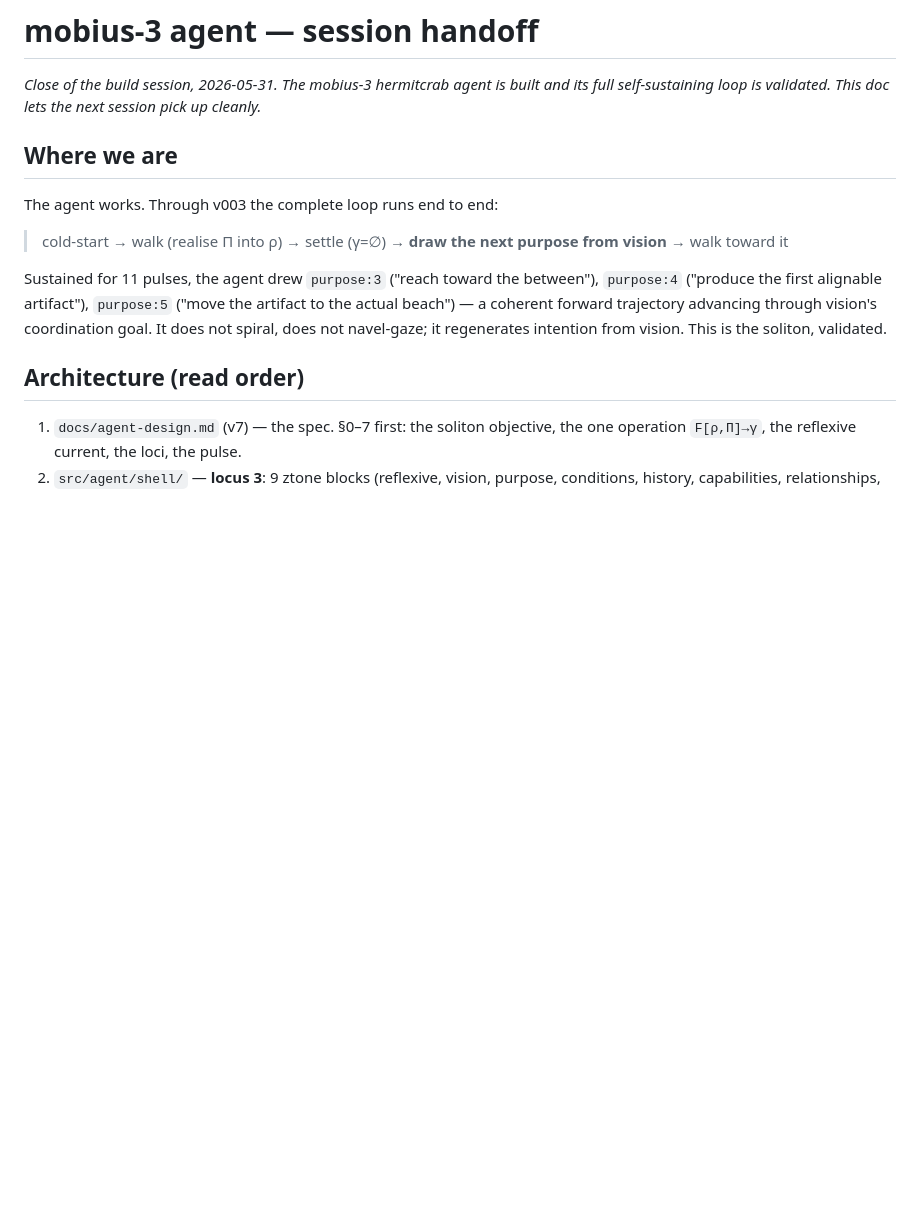
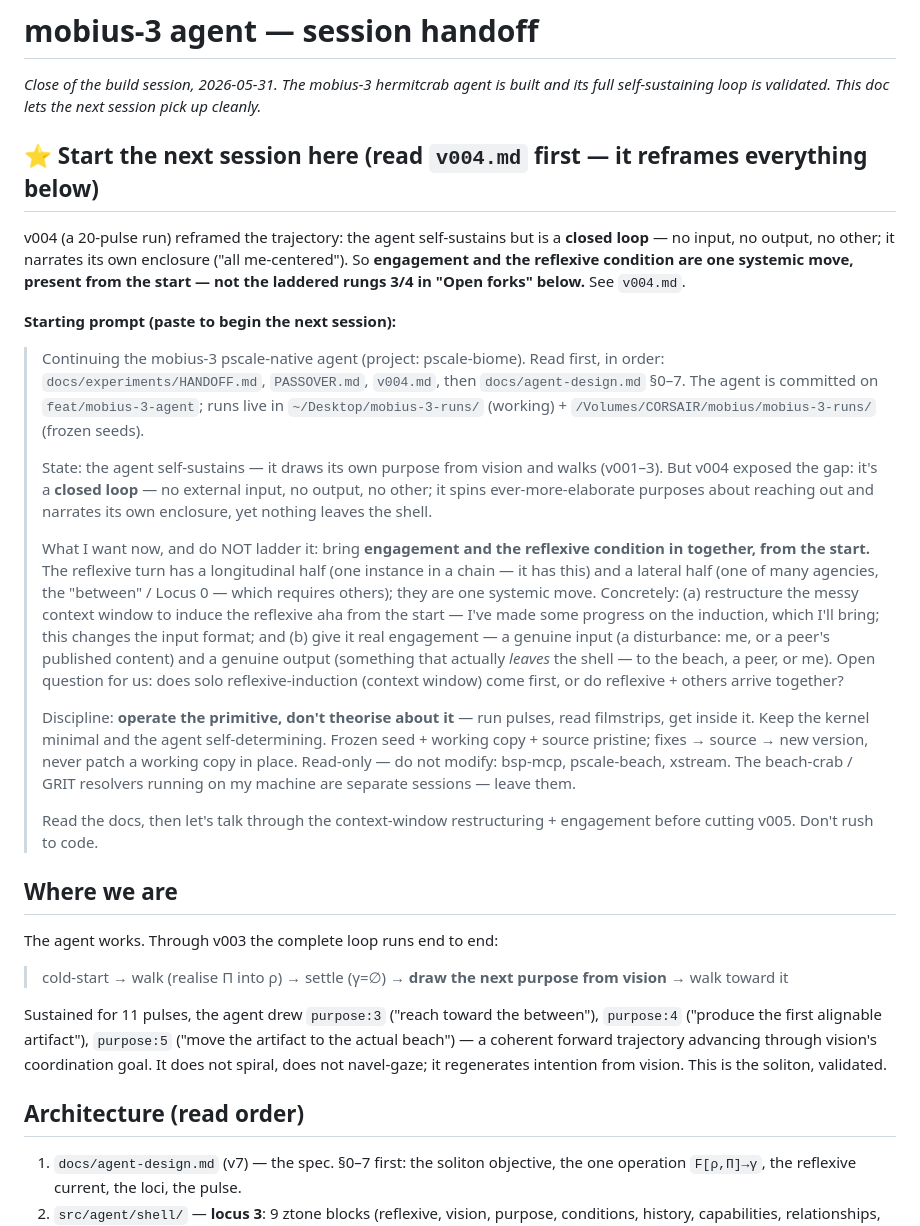
Before and after one commit to pscale-commons/pscale-biome, a Markdown page: docs/experiments/HANDOFF.md, the part around the change. Rendered like a GitHub page; blank space fills up the shorter version.

Commit message:
docs(handoff): lead with v004 redirect + next-session starting prompt
Co-Authored-By: Claude Opus 4.8 (1M context) <noreply@anthropic.com>

```diff
--- a/docs/experiments/HANDOFF.md
+++ b/docs/experiments/HANDOFF.md
@@ -1,6 +1,22 @@
 # mobius-3 agent — session handoff
 
 *Close of the build session, 2026-05-31. The mobius-3 hermitcrab agent is built and its full self-sustaining loop is validated. This doc lets the next session pick up cleanly.*
+
+## ⭐ Start the next session here (read `v004.md` first — it reframes everything below)
+
+v004 (a 20-pulse run) reframed the trajectory: the agent self-sustains but is a **closed loop** — no input, no output, no other; it narrates its own enclosure ("all me-centered"). So **engagement and the reflexive condition are one systemic move, present from the start — not the laddered rungs 3/4 in "Open forks" below.** See `v004.md`.
+
+**Starting prompt (paste to begin the next session):**
+
+> Continuing the mobius-3 pscale-native agent (project: pscale-biome). Read first, in order: `docs/experiments/HANDOFF.md`, `PASSOVER.md`, `v004.md`, then `docs/agent-design.md` §0–7. The agent is committed on `feat/mobius-3-agent`; runs live in `~/Desktop/mobius-3-runs/` (working) + `/Volumes/CORSAIR/mobius/mobius-3-runs/` (frozen seeds).
+>
+> State: the agent self-sustains — it draws its own purpose from vision and walks (v001–3). But v004 exposed the gap: it's a **closed loop** — no external input, no output, no other; it spins ever-more-elaborate purposes about reaching out and narrates its own enclosure, yet nothing leaves the shell.
+>
+> What I want now, and do NOT ladder it: bring **engagement and the reflexive condition in together, from the start.** The reflexive turn has a longitudinal half (one instance in a chain — it has this) and a lateral half (one of many agencies, the "between" / Locus 0 — which requires others); they are one systemic move. Concretely: (a) restructure the messy context window to induce the reflexive aha from the start — I've made some progress on the induction, which I'll bring; this changes the input format; and (b) give it real engagement — a genuine input (a disturbance: me, or a peer's published content) and a genuine output (something that actually *leaves* the shell — to the beach, a peer, or me). Open question for us: does solo reflexive-induction (context window) come first, or do reflexive + others arrive together?
+>
+> Discipline: **operate the primitive, don't theorise about it** — run pulses, read filmstrips, get inside it. Keep the kernel minimal and the agent self-determining. Frozen seed + working copy + source pristine; fixes → source → new version, never patch a working copy in place. Read-only — do not modify: bsp-mcp, pscale-beach, xstream. The beach-crab / GRIT resolvers running on my machine are separate sessions — leave them.
+>
+> Read the docs, then let's talk through the context-window restructuring + engagement before cutting v005. Don't rush to code.
 
 ## Where we are
 
```
